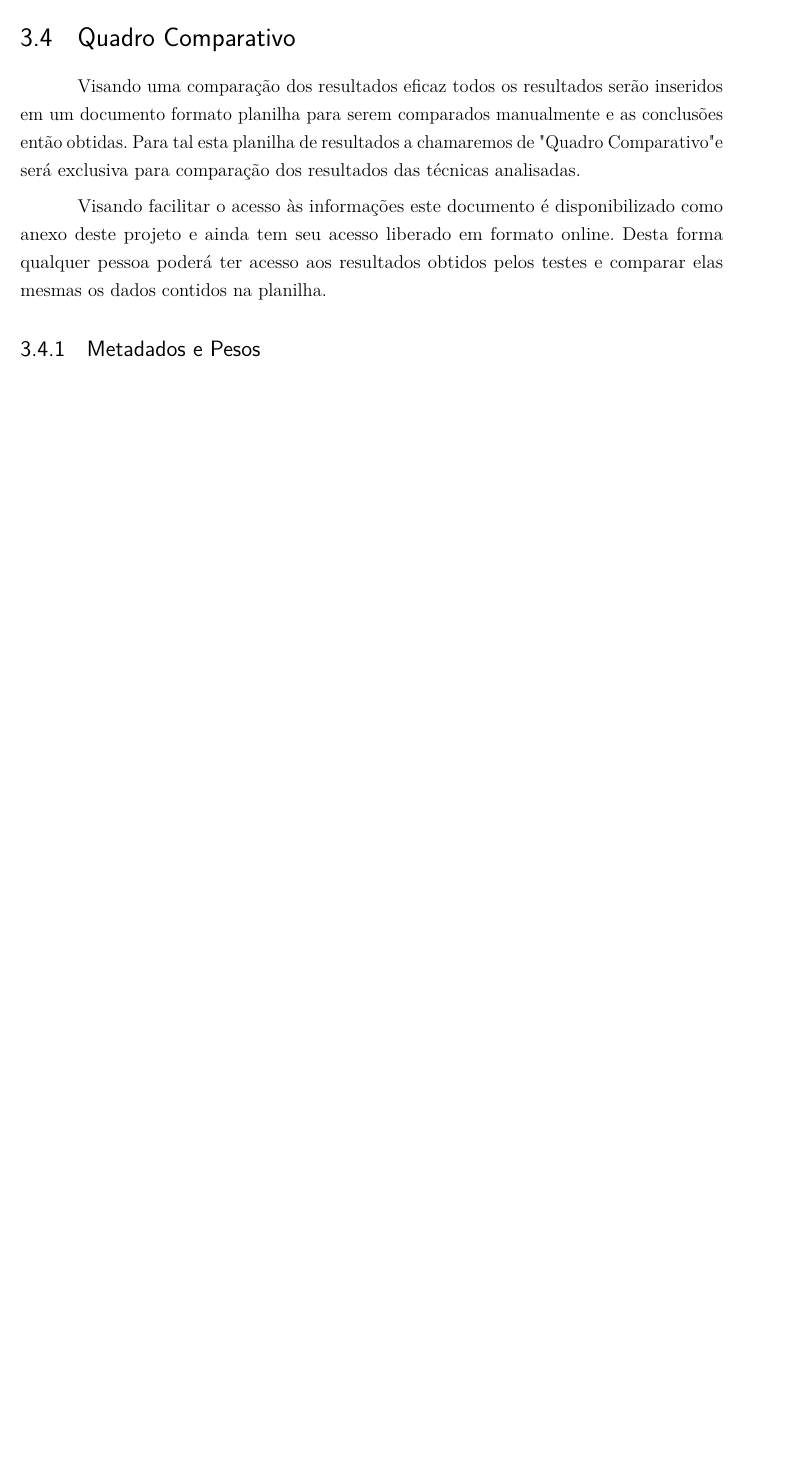
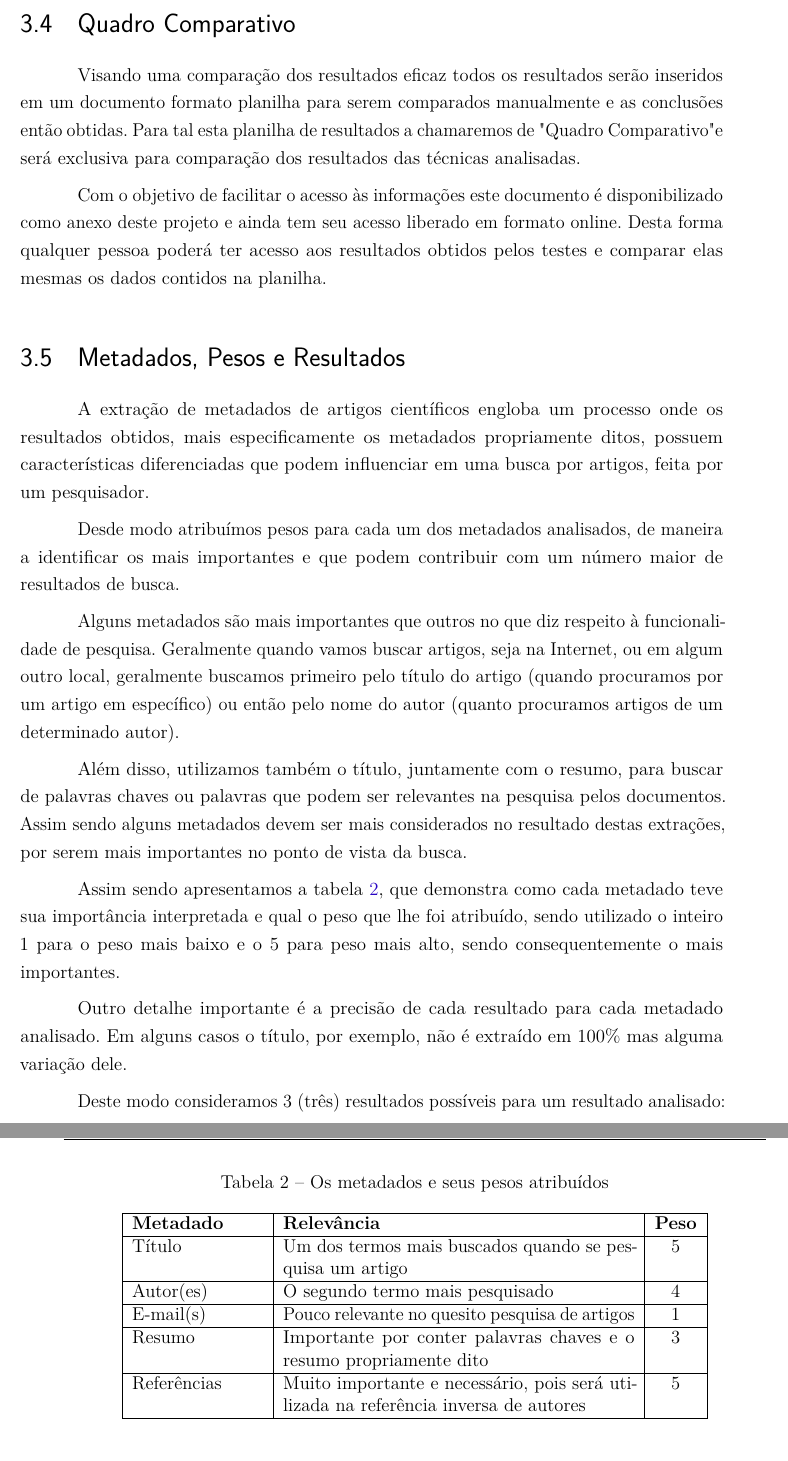
Before and after one commit to jgrossi/masters-thesis, a LaTeX thesis (grossi.tex): part of page 32 of 39 before the commit and two parts of pages 32 and 33 of 41 after it, the two joined at a grey line, cut so that both start at the same text, the shorter picture padded with empty space. Compiled offline with pdfLaTeX.

Commit message:
Finalizacao da versao 0.1.1

```diff
--- a/grossi.tex
+++ b/grossi.tex
@@ -91,6 +91,10 @@
 		Citado #1 vezes nas páginas #2.%
 	\fi}%
 % ---
+
+% Criando um novo tipo de coluna centralizado e com largura fixa
+\newcolumntype{C}[1]{>{\centering\let\newline\\\arraybackslash\hspace{0pt}}m{#1}}
+
 
 % ---
 % Informações de dados para CAPA e FOLHA DE ROSTO
@@ -652,15 +662,48 @@ Visando uma comparação dos resultados eficaz todos os resultados serão inseri
 
 % Formato online para consulta futura
 
-Visando facilitar o acesso às informações este documento é disponibilizado como anexo deste projeto e ainda tem seu acesso liberado em formato online. Desta forma qualquer pessoa poderá ter acesso aos resultados obtidos pelos testes e comparar elas mesmas os dados contidos na planilha.
+Com o objetivo de facilitar o acesso às informações este documento é disponibilizado como anexo deste projeto e ainda tem seu acesso liberado em formato online. Desta forma qualquer pessoa poderá ter acesso aos resultados obtidos pelos testes e comparar elas mesmas os dados contidos na planilha.
 
-\subsection{Metadados e Pesos}
+\section{Metadados, Pesos e Resultados}
 
 % Importância de se ter pesos em função dos metadados
 
+A extração de metadados de artigos científicos engloba um processo onde os resultados obtidos, mais especificamente os metadados propriamente ditos, possuem características diferenciadas que podem influenciar em uma busca por artigos, feita por um pesquisador.
 
+Desde modo atribuímos pesos para cada um dos metadados analisados, de maneira a identificar os mais importantes e que podem contribuir com um número maior de resultados de busca.
 
 % Quais metadados são mais importantes para uma pesquisa de artigos
 
+Alguns metadados são mais importantes que outros no que diz respeito à funcionalidade de pesquisa. Geralmente quando vamos buscar artigos, seja na Internet, ou em algum outro local, geralmente buscamos primeiro pelo título do artigo (quando procuramos por um artigo em específico) ou então pelo nome do autor (quanto procuramos artigos de um determinado autor).
+
+Além disso, utilizamos também o título, juntamente com o resumo, para buscar de palavras chaves ou palavras que podem ser relevantes na pesquisa pelos documentos. Assim sendo alguns metadados devem ser mais considerados no resultado destas extrações, por serem mais importantes no ponto de vista da busca.
+
+Assim sendo apresentamos a tabela \ref{tab:pesos}, que demonstra como cada metadado teve sua importância interpretada e qual o peso que lhe foi atribuído, sendo utilizado o inteiro 1 para o peso mais baixo e o 5 para peso mais alto, sendo consequentemente o mais importantes.
+
 % Tabela de metadados e pesos
 
+\begin{table}
+    \caption{Os metadados e seus pesos atribuídos}
+    \begin{center}
+    	\begin{tabular}{|p{3cm}|p{8cm}|C{1cm}|}
+			\hline \textbf{Metadado} & \textbf{Relevância} & \textbf{Peso} \\
+			\hline Título & Um dos termos mais buscados quando se pesquisa um artigo & 5 \\
+	    	\hline Autor(es) & O segundo termo mais pesquisado & 4 \\
+	    	\hline E-mail(s) & Pouco relevante no quesito pesquisa de artigos & 1 \\
+	    	\hline Resumo & Importante por conter palavras chaves e o resumo propriamente dito & 3 \\
+	    	\hline Referências & Muito importante e necessário, pois será utilizada na referência inversa de autores & 5 \\
+	    	\hline
+    	\end{tabular}
+    \end{center}
+  	\label{tab:pesos}
+\end{table}
+
+% Falar sobre a porcentagem de acertos em cada metadado, por exemplo, se o resultado extraiu 90\% do resultado (não a totalidade), deve ser considerado um valor para este resultado, não somente sim ou não.
+
+Outro detalhe importante é a precisão de cada resultado para cada metadado analisado. Em alguns casos o título, por exemplo, não é extraído em 100\% mas alguma variação dele.
+
+Deste modo consideramos 3 (três) resultados possíveis para um resultado analisado:
+
+\begin{enumerate}
+\item \textbf{Preciso:} Quando um resultado atinge acima de 95\% de precisão, ou seja, o campo foi extraído em 95\% ou mais de sua totalidade.
+\item \textbf{Satisfatório:} Quando um resultado atinge entre 90 e 94\%, o que pode ser considerado satisfatório e a maioria do conteúdo consegue ser analisada sem maiores problemas.
@@ -666,0 +717,2 @@ Visando facilitar o acesso às informações este documento é disponibilizado c
+\begin{table}
+    \caption{Resultados obtidos em cada metadado e sua precisão}
```
Also changed, not shown: grossi.pdf (deleted), grossi_v-0.1.1.pdf (added), grossi.tex (40 more changed lines), 5 other files.
